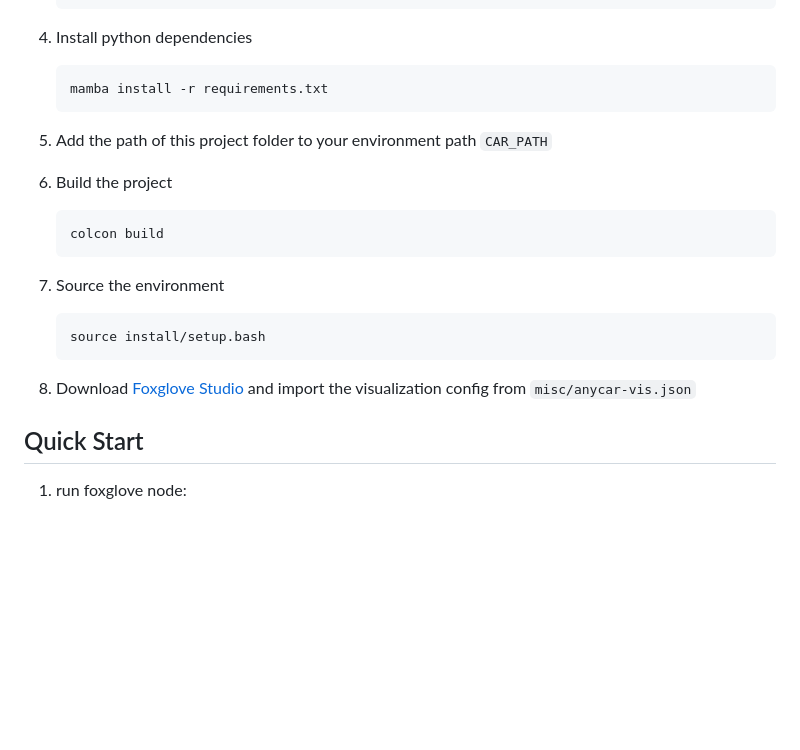
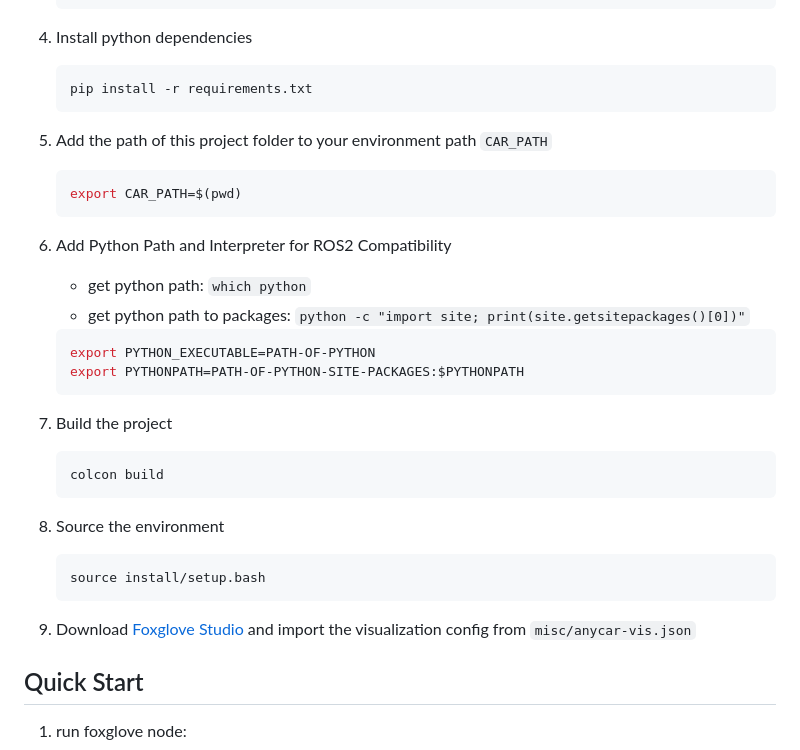
Before and after one commit to LeCAR-Lab/anycar, a Markdown page: README.md, the part around the change. Drawn GitHub-style; blank space fills up the shorter version.

Commit message:
⚡️ update instructions: ros2 python compatibility

````diff
--- a/README.md
+++ b/README.md
@@ -36,23 +36,37 @@
 4. Install python dependencies
 
     ```bash
-    mamba install -r requirements.txt
+    pip install -r requirements.txt
     ```
 
 5. Add the path of this project folder to your environment path `CAR_PATH`
 
-6. Build the project
+    ```bash
+    export CAR_PATH=$(pwd)
+    ```
+
+6. Add Python Path and Interpreter for ROS2 Compatibility
+
+    - get python path: `which python`
+    - get python path to packages: `python -c "import site; print(site.getsitepackages()[0])"`
+
+    ```bash
+    export PYTHON_EXECUTABLE=PATH-OF-PYTHON
+    export PYTHONPATH=PATH-OF-PYTHON-SITE-PACKAGES:$PYTHONPATH
+    ```
+
+7. Build the project
     ```bash
     colcon build
     ```
 
-7. Source the environment
+8. Source the environment
 
     ```bash
     source install/setup.bash
     ```
 
-8. Download [Foxglove Studio](https://foxglove.dev/download) and import the visualization config from `misc/anycar-vis.json`
+9. Download [Foxglove Studio](https://foxglove.dev/download) and import the visualization config from `misc/anycar-vis.json`
 
 ## Quick Start
 
````
